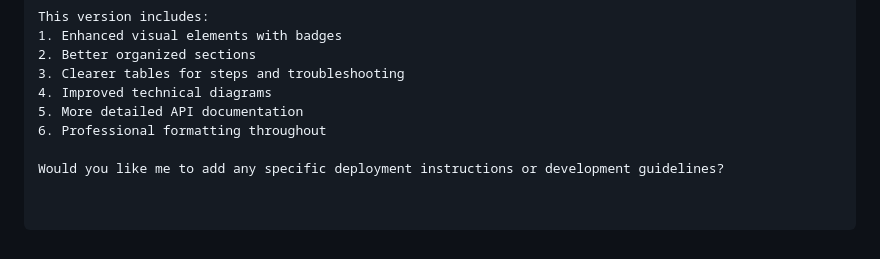
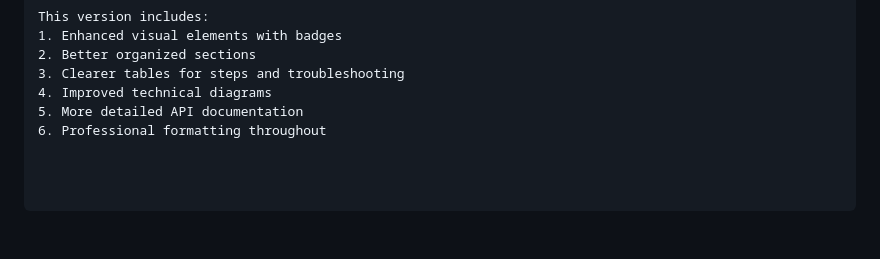
Before and after one commit to kailai-13/True_Wifi_Attendance, a Markdown page: README.md, the part around the change. GitHub-like rendering; blank space fills up the shorter version.

```diff
--- a/README.md
+++ b/README.md
@@ -170,5 +170,3 @@ This version includes:
 4. Improved technical diagrams
 5. More detailed API documentation
 6. Professional formatting throughout
-
-Would you like me to add any specific deployment instructions or development guidelines?
```
